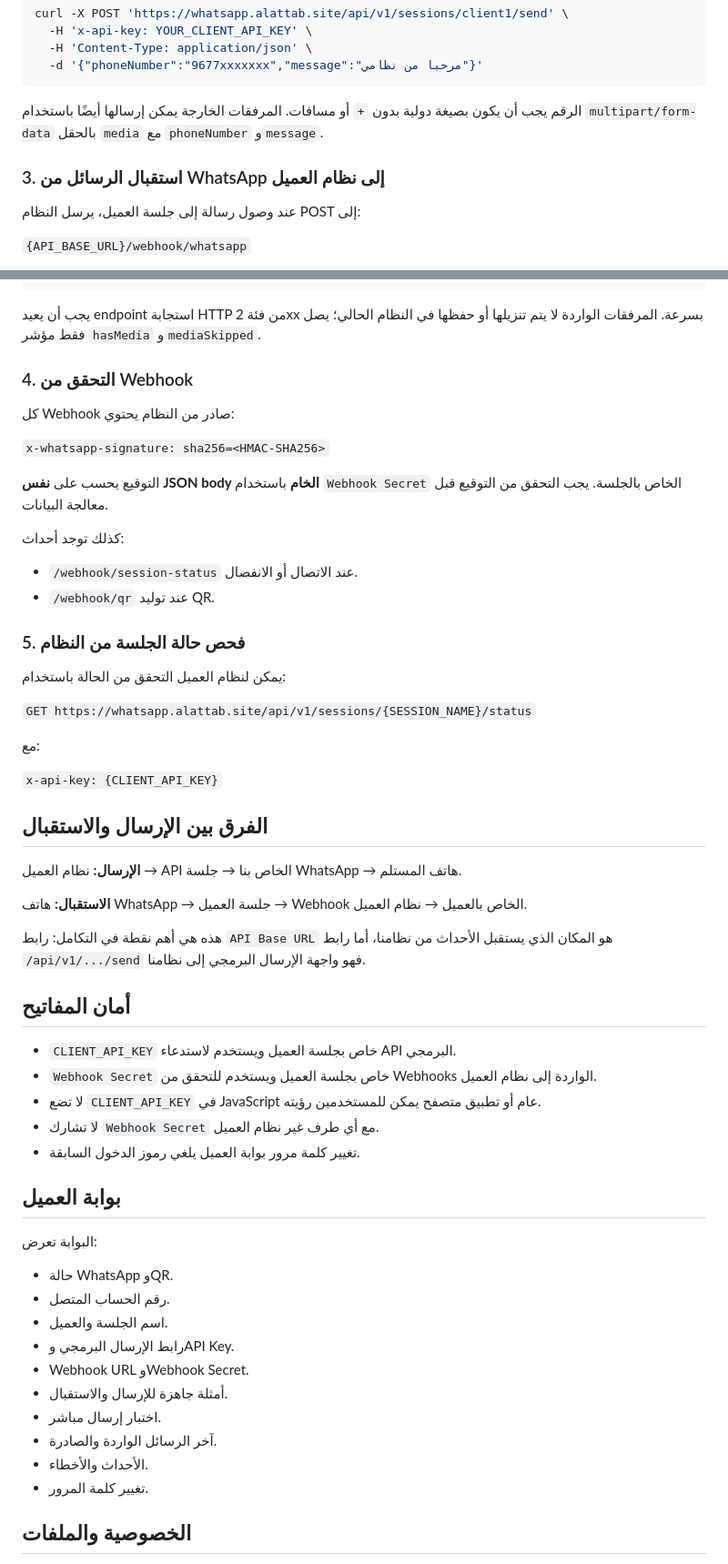
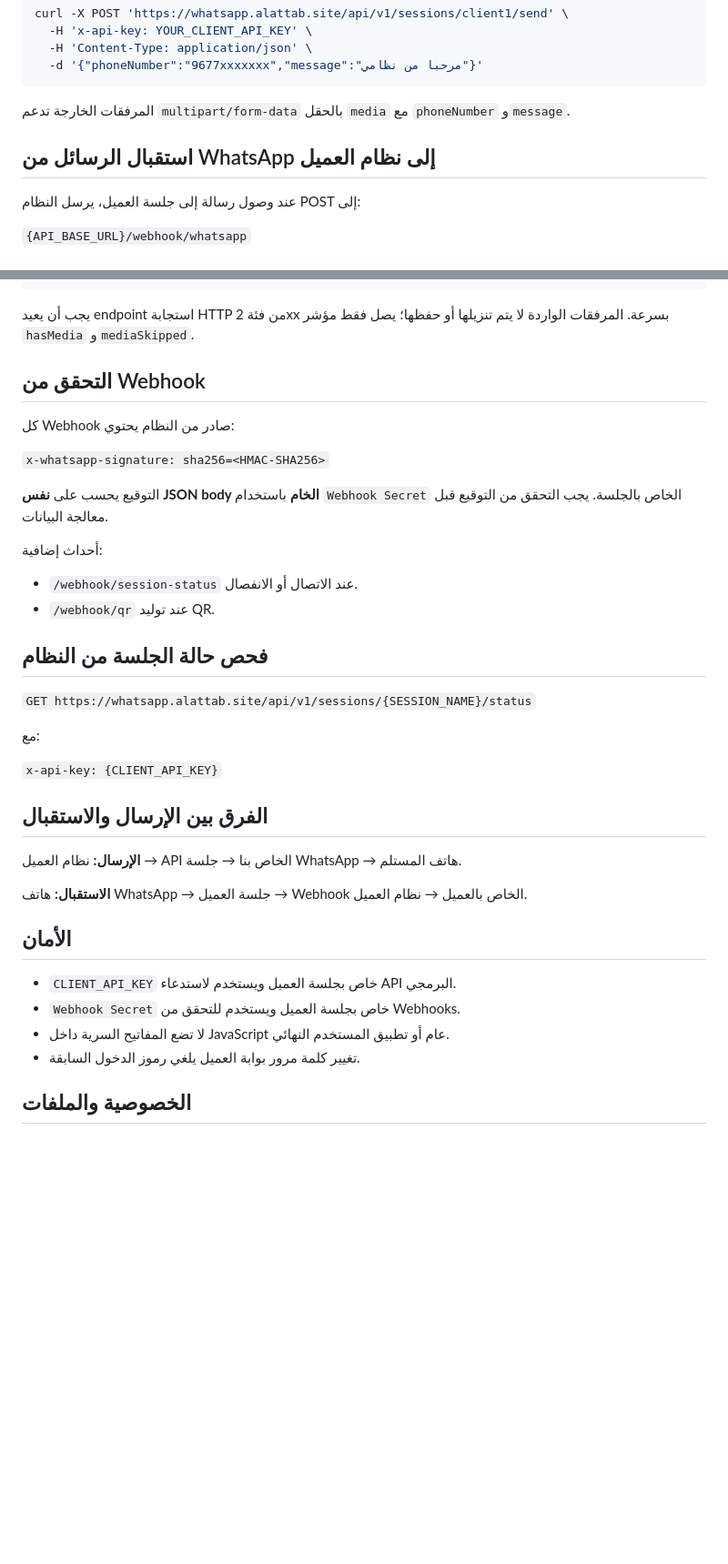
Before and after one commit to zydan25/botwhatsapp, a Markdown page: README.md, 2 parts joined by grey strips. Shown at 91% size. Rendered like a GitHub page; blank space fills up the shorter version.

Commit message:
docs: document client settings and integration export

````diff
--- a/README.md
+++ b/README.md
@@ -61,9 +84,9 @@ curl -X POST 'https://whatsapp.alattab.site/api/v1/sessions/client1/send' \
   -d '{"phoneNumber":"9677xxxxxxx","message":"مرحبا من نظامي"}'
 ```
 
-الرقم يجب أن يكون بصيغة دولية بدون `+` أو مسافات. المرفقات الخارجة يمكن إرسالها أيضًا باستخدام `multipart/form-data` بالحقل `media` مع `phoneNumber` و`message`.
+المرفقات الخارجة تدعم `multipart/form-data` بالحقل `media` مع `phoneNumber` و`message`.
 
-### 3. استقبال الرسائل من WhatsApp إلى نظام العميل
+## استقبال الرسائل من WhatsApp إلى نظام العميل
 
 عند وصول رسالة إلى جلسة العميل، يرسل النظام POST إلى:
 
@@ -87,9 +110,9 @@ curl -X POST 'https://whatsapp.alattab.site/api/v1/sessions/client1/send' \
 }
 ```
 
-يجب أن يعيد endpoint استجابة HTTP من فئة 2xx بسرعة. المرفقات الواردة لا يتم تنزيلها أو حفظها في النظام الحالي؛ يصل فقط مؤشر `hasMedia` و`mediaSkipped`.
+يجب أن يعيد endpoint استجابة HTTP من فئة 2xx بسرعة. المرفقات الواردة لا يتم تنزيلها أو حفظها؛ يصل فقط مؤشر `hasMedia` و`mediaSkipped`.
 
-### 4. التحقق من Webhook
+## التحقق من Webhook
 
 كل Webhook صادر من النظام يحتوي:
 
@@ -97,14 +120,12 @@ curl -X POST 'https://whatsapp.alattab.site/api/v1/sessions/client1/send' \
 
 التوقيع يحسب على **نفس JSON body الخام** باستخدام `Webhook Secret` الخاص بالجلسة. يجب التحقق من التوقيع قبل معالجة البيانات.
 
-كذلك توجد أحداث:
+أحداث إضافية:
 
 - `/webhook/session-status` عند الاتصال أو الانفصال.
 - `/webhook/qr` عند توليد QR.
 
-### 5. فحص حالة الجلسة من النظام
-
-يمكن لنظام العميل التحقق من الحالة باستخدام:
+## فحص حالة الجلسة من النظام
 
 `GET https://whatsapp.alattab.site/api/v1/sessions/{SESSION_NAME}/status`
 
@@ -118,30 +139,12 @@ curl -X POST 'https://whatsapp.alattab.site/api/v1/sessions/client1/send' \
 
 **الاستقبال:** هاتف WhatsApp → جلسة العميل → Webhook الخاص بالعميل → نظام العميل.
 
-هذه هي أهم نقطة في التكامل: رابط `API Base URL` هو المكان الذي يستقبل الأحداث من نظامنا، أما رابط `/api/v1/.../send` فهو واجهة الإرسال البرمجي إلى نظامنا.
-
-## أمان المفاتيح
+## الأمان
 
 - `CLIENT_API_KEY` خاص بجلسة العميل ويستخدم لاستدعاء API البرمجي.
-- `Webhook Secret` خاص بجلسة العميل ويستخدم للتحقق من Webhooks الواردة إلى نظام العميل.
-- لا تضع `CLIENT_API_KEY` في JavaScript عام أو تطبيق متصفح يمكن للمستخدمين رؤيته.
-- لا تشارك `Webhook Secret` مع أي طرف غير نظام العميل.
+- `Webhook Secret` خاص بجلسة العميل ويستخدم للتحقق من Webhooks.
+- لا تضع المفاتيح السرية داخل JavaScript عام أو تطبيق المستخدم النهائي.
 - تغيير كلمة مرور بوابة العميل يلغي رموز الدخول السابقة.
-
-## بوابة العميل
-
-البوابة تعرض:
-
-- حالة WhatsApp وQR.
-- رقم الحساب المتصل.
-- اسم الجلسة والعميل.
-- رابط الإرسال البرمجي وAPI Key.
-- Webhook URL وWebhook Secret.
-- أمثلة جاهزة للإرسال والاستقبال.
-- اختبار إرسال مباشر.
-- آخر الرسائل الواردة والصادرة.
-- الأحداث والأخطاء.
-- تغيير كلمة المرور.
 
 ## الخصوصية والملفات
 
````
Also changed, not shown: other parts of README.md (+28 -5 lines).
